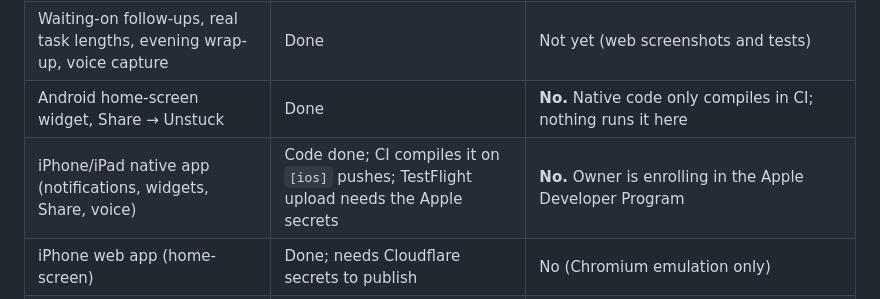
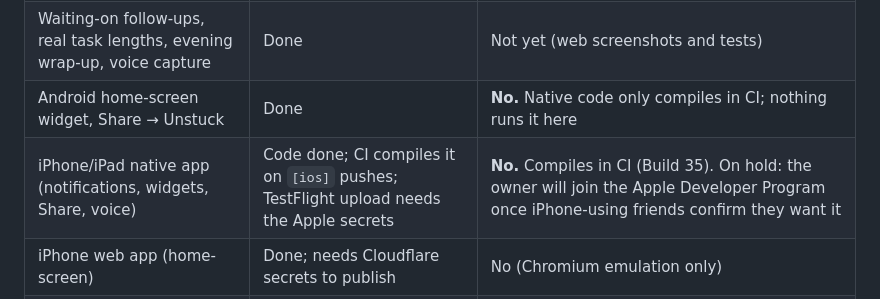
Before and after one commit to KGeary1995/ADHD-Tax, a Markdown page: AGENTS.md, the part around the change. GitHub-like rendering.

Commit message:
Note the iPhone app is on hold pending demand
The native iOS build compiles in CI, but the owner is holding off on the
$99/year Apple account until iPhone-using friends confirm they want it.
Recorded so a future session doesn't assume enrollment is in progress.

Co-Authored-By: Claude Opus 5.5 <noreply@anthropic.com>
Claude-Session: https://claude.ai/code/session_01V5fgn4snWDwKkrTeVLexSA

```diff
--- a/AGENTS.md
+++ b/AGENTS.md
@@ -22,7 +22,7 @@ Orientation for any AI coding session (Claude Code, Codex, Cursor, …) or human
 | Repeating tasks, Mark done + Undo, Android reminders | Done | Not yet reported |
 | Waiting-on follow-ups, real task lengths, evening wrap-up, voice capture | Done | Not yet (web screenshots and tests) |
 | Android home-screen widget, Share → Unstuck | Done | **No.** Native code only compiles in CI; nothing runs it here |
-| iPhone/iPad native app (notifications, widgets, Share, voice) | Code done; CI compiles it on `[ios]` pushes; TestFlight upload needs the Apple secrets | **No.** Owner is enrolling in the Apple Developer Program |
+| iPhone/iPad native app (notifications, widgets, Share, voice) | Code done; CI compiles it on `[ios]` pushes; TestFlight upload needs the Apple secrets | **No.** Compiles in CI (Build 35). On hold: the owner will join the Apple Developer Program once iPhone-using friends confirm they want it |
 | iPhone web app (home-screen) | Done; needs Cloudflare secrets to publish | No (Chromium emulation only) |
 | Mac app | Builds and publishes on `[mac]` pushes | **Yes**: opens and works after "Open Anyway" (Build 21, still named ADHD Tax) |
 | Phase 3+ (Calendar, board/table views, AI) | Not started | — see docs/PLAN.md |
```
